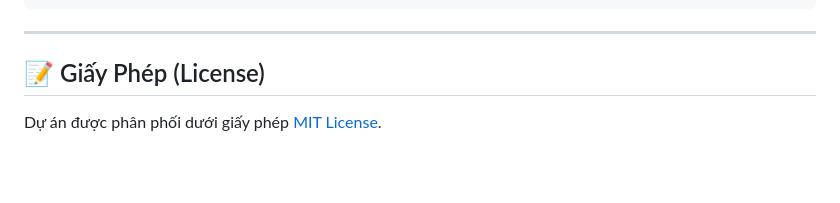
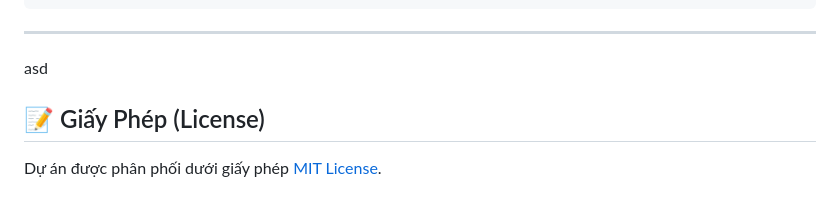
Before and after one commit to MythNovem/Myth4Ever5, a Markdown page: README.md, the part around the change. Rendered like a GitHub page; blank space fills up the shorter version.

````diff
--- a/README.md
+++ b/README.md
@@ -106,6 +106,6 @@ Myth4Ever5/
 ```
 
 ---
-
+asd
 ## 📝 Giấy Phép (License)
 Dự án được phân phối dưới giấy phép [MIT License](LICENSE).
````
